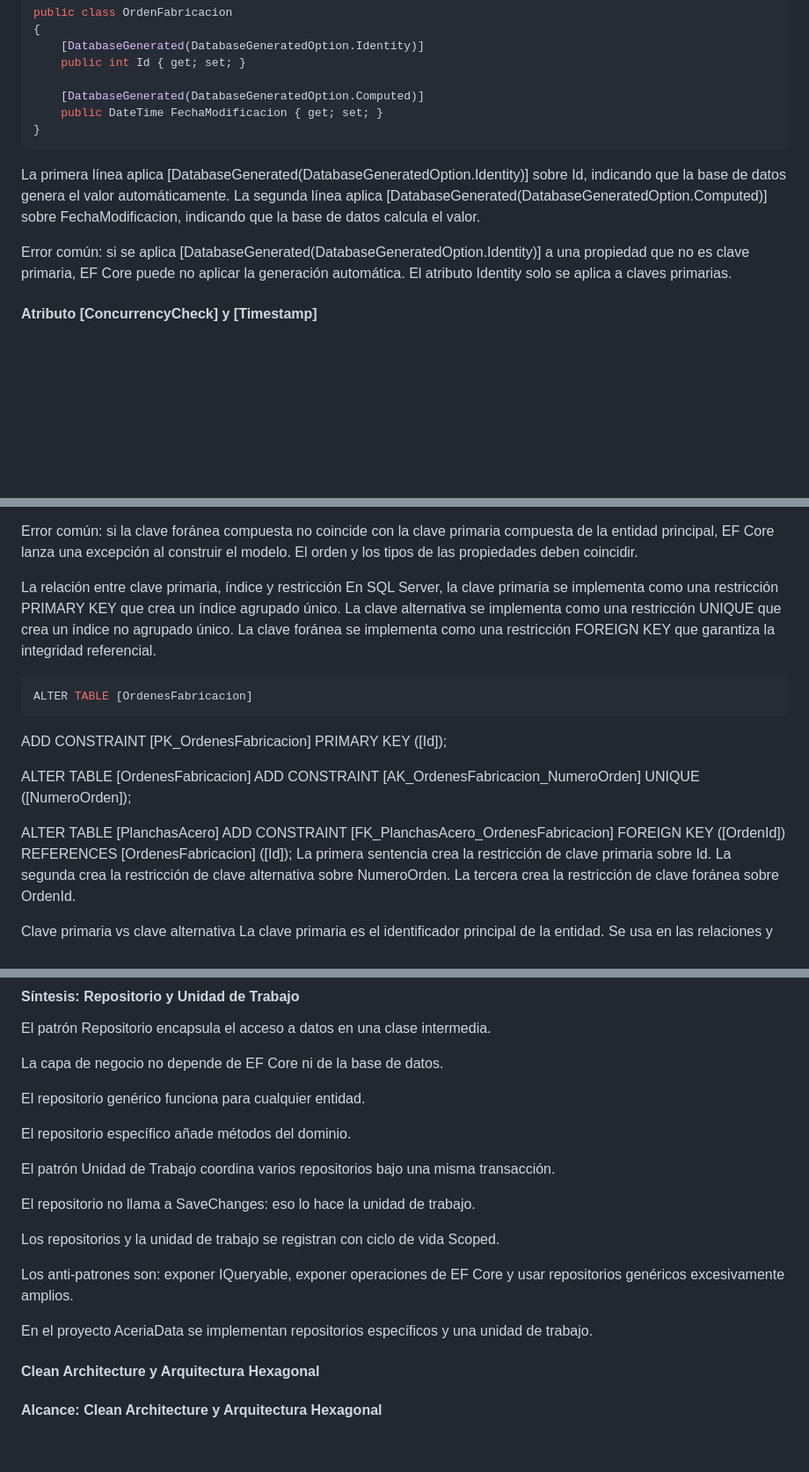
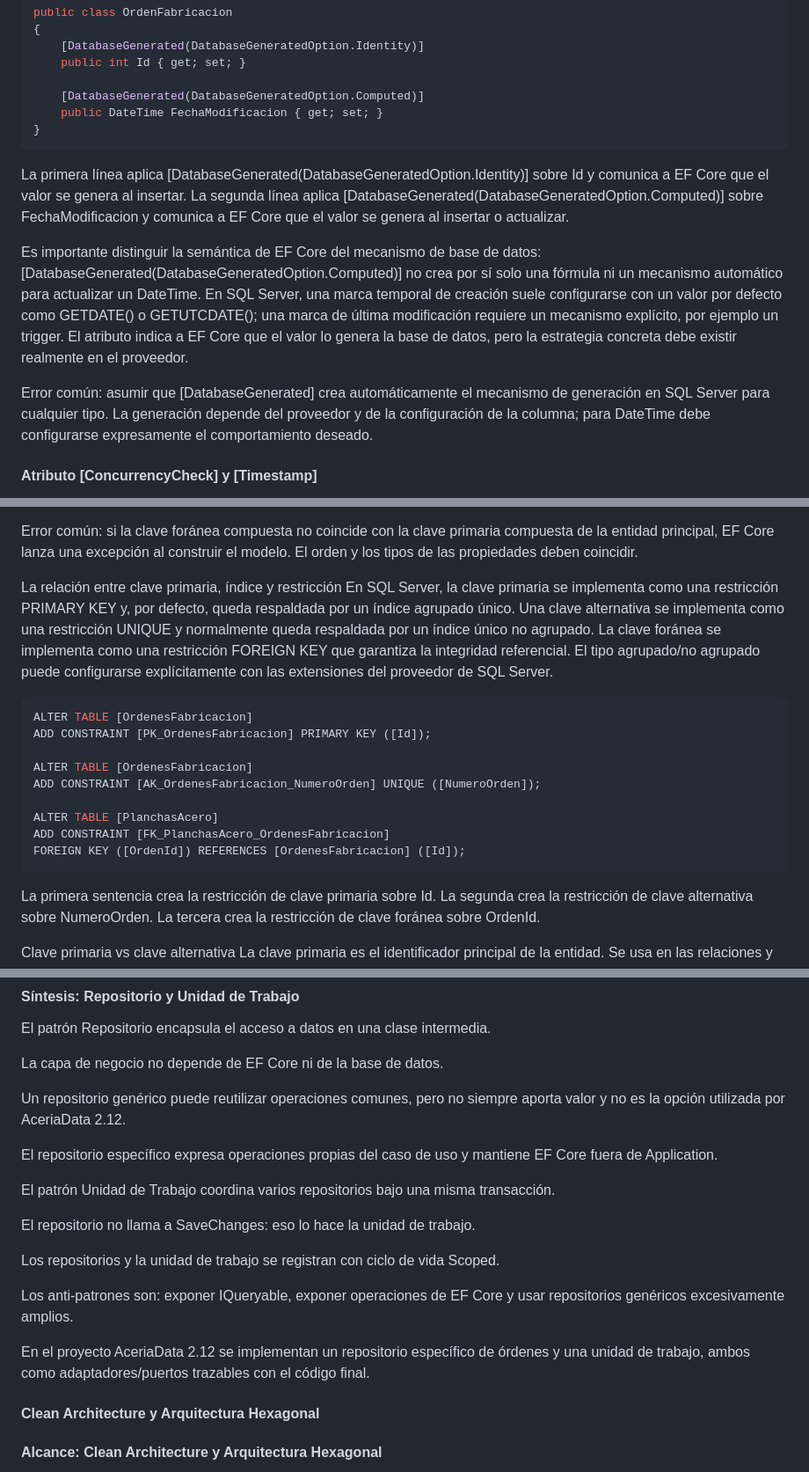
Before and after one commit to jaimecopilot/CURSO-ENTITY-FRAMEWORK-CORE-8, a Markdown page: M02/TEORIA/M02_TEORIA.md, 3 parts joined by grey strips. Shown at 88% size. Rendered like a GitHub page; blank space fills up the shorter version.

````diff
--- a/M02/TEORIA/M02_TEORIA.md
+++ b/M02/TEORIA/M02_TEORIA.md
@@ -1837,9 +1835,11 @@ public class OrdenFabricacion
     public DateTime FechaModificacion { get; set; }
 }
 ```
-La primera línea aplica [DatabaseGenerated(DatabaseGeneratedOption.Identity)] sobre Id, indicando que la base de datos genera el valor automáticamente. La segunda línea aplica [DatabaseGenerated(DatabaseGeneratedOption.Computed)] sobre FechaModificacion, indicando que la base de datos calcula el valor.
-
-Error común: si se aplica [DatabaseGenerated(DatabaseGeneratedOption.Identity)] a una propiedad que no es clave primaria, EF Core puede no aplicar la generación automática. El atributo Identity solo se aplica a claves primarias.
+La primera línea aplica [DatabaseGenerated(DatabaseGeneratedOption.Identity)] sobre Id y comunica a EF Core que el valor se genera al insertar. La segunda línea aplica [DatabaseGenerated(DatabaseGeneratedOption.Computed)] sobre FechaModificacion y comunica a EF Core que el valor se genera al insertar o actualizar.
+
+Es importante distinguir la semántica de EF Core del mecanismo de base de datos: [DatabaseGenerated(DatabaseGeneratedOption.Computed)] no crea por sí solo una fórmula ni un mecanismo automático para actualizar un DateTime. En SQL Server, una marca temporal de creación suele configurarse con un valor por defecto como GETDATE() o GETUTCDATE(); una marca de última modificación requiere un mecanismo explícito, por ejemplo un trigger. El atributo indica a EF Core que el valor lo genera la base de datos, pero la estrategia concreta debe existir realmente en el proveedor.
+
+Error común: asumir que [DatabaseGenerated] crea automáticamente el mecanismo de generación en SQL Server para cualquier tipo. La generación depende del proveedor y de la configuración de la columna; para DateTime debe configurarse expresamente el comportamiento deseado.
 
 #### Atributo [ConcurrencyCheck] y [Timestamp]
 El atributo [ConcurrencyCheck] marca una propiedad como token de concurrencia. El atributo [Timestamp] marca una propiedad de tipo byte[] como token de concurrencia y además indica que la base de datos genera el valor en cada actualización.
@@ -2428,11 +2428,10 @@ La primera línea declara la entidad ConsumoAleacion. La segunda línea declara
 Error común: si la clave foránea compuesta no coincide con la clave primaria compuesta de la entidad principal, EF Core lanza una excepción al construir el modelo. El orden y los tipos de las propiedades deben coincidir.
 
 La relación entre clave primaria, índice y restricción
-En SQL Server, la clave primaria se implementa como una restricción PRIMARY KEY que crea un índice agrupado único. La clave alternativa se implementa como una restricción UNIQUE que crea un índice no agrupado único. La clave foránea se implementa como una restricción FOREIGN KEY que garantiza la integridad referencial.
+En SQL Server, la clave primaria se implementa como una restricción PRIMARY KEY y, por defecto, queda respaldada por un índice agrupado único. Una clave alternativa se implementa como una restricción UNIQUE y normalmente queda respaldada por un índice único no agrupado. La clave foránea se implementa como una restricción FOREIGN KEY que garantiza la integridad referencial. El tipo agrupado/no agrupado puede configurarse explícitamente con las extensiones del proveedor de SQL Server.
 
 ```sql
 ALTER TABLE [OrdenesFabricacion]
-```
 ADD CONSTRAINT [PK_OrdenesFabricacion] PRIMARY KEY ([Id]);
 
 ALTER TABLE [OrdenesFabricacion]
@@ -2441,6 +2440,7 @@ ADD CONSTRAINT [AK_OrdenesFabricacion_NumeroOrden] UNIQUE ([NumeroOrden]);
 ALTER TABLE [PlanchasAcero]
 ADD CONSTRAINT [FK_PlanchasAcero_OrdenesFabricacion]
 FOREIGN KEY ([OrdenId]) REFERENCES [OrdenesFabricacion] ([Id]);
+```
 La primera sentencia crea la restricción de clave primaria sobre Id. La segunda crea la restricción de clave alternativa sobre NumeroOrden. La tercera crea la restricción de clave foránea sobre OrdenId.
 
 Clave primaria vs clave alternativa
@@ -3195,9 +3198,9 @@ El patrón Repositorio encapsula el acceso a datos en una clase intermedia.
 
 La capa de negocio no depende de EF Core ni de la base de datos.
 
-El repositorio genérico funciona para cualquier entidad.
-
-El repositorio específico añade métodos del dominio.
+Un repositorio genérico puede reutilizar operaciones comunes, pero no siempre aporta valor y no es la opción utilizada por AceriaData 2.12.
+
+El repositorio específico expresa operaciones propias del caso de uso y mantiene EF Core fuera de Application.
 
 El patrón Unidad de Trabajo coordina varios repositorios bajo una misma transacción.
 
@@ -3207,7 +3210,7 @@ Los repositorios y la unidad de trabajo se registran con ciclo de vida Scoped.
 
 Los anti-patrones son: exponer IQueryable, exponer operaciones de EF Core y usar repositorios genéricos excesivamente amplios.
 
-En el proyecto AceriaData se implementan repositorios específicos y una unidad de trabajo.
+En el proyecto AceriaData 2.12 se implementan un repositorio específico de órdenes y una unidad de trabajo, ambos como adaptadores/puertos trazables con el código final.
 
 #### Clean Architecture y Arquitectura Hexagonal
 
````
Also changed, not shown: other parts of M02/TEORIA/M02_TEORIA.md (+117 -116 lines).
